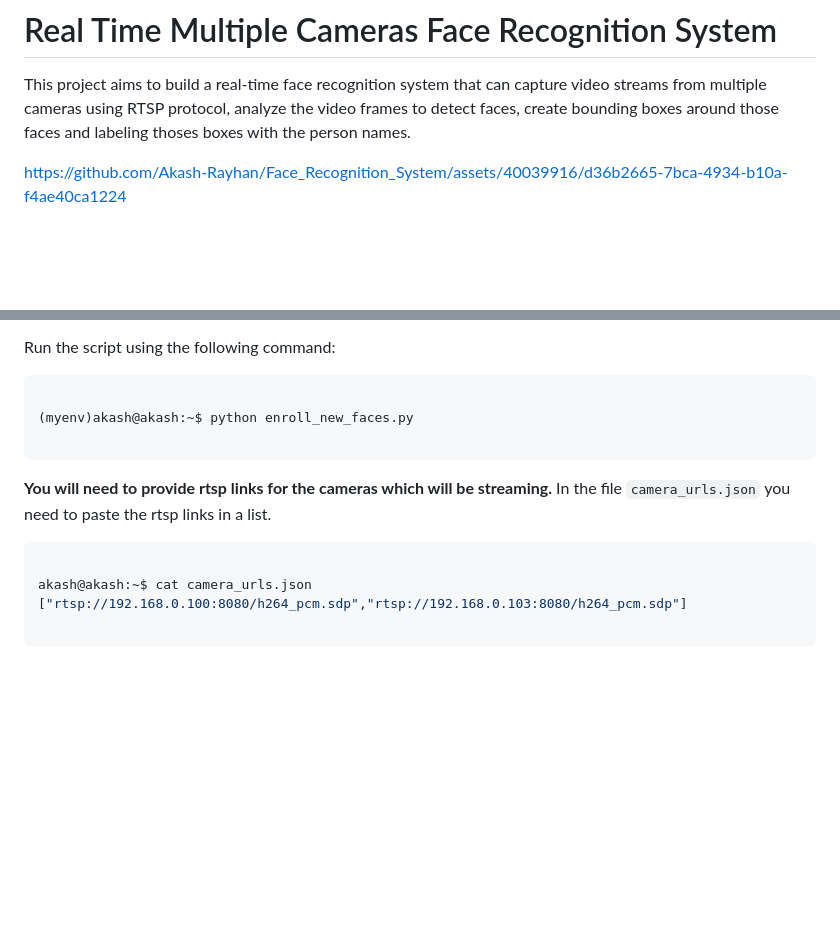
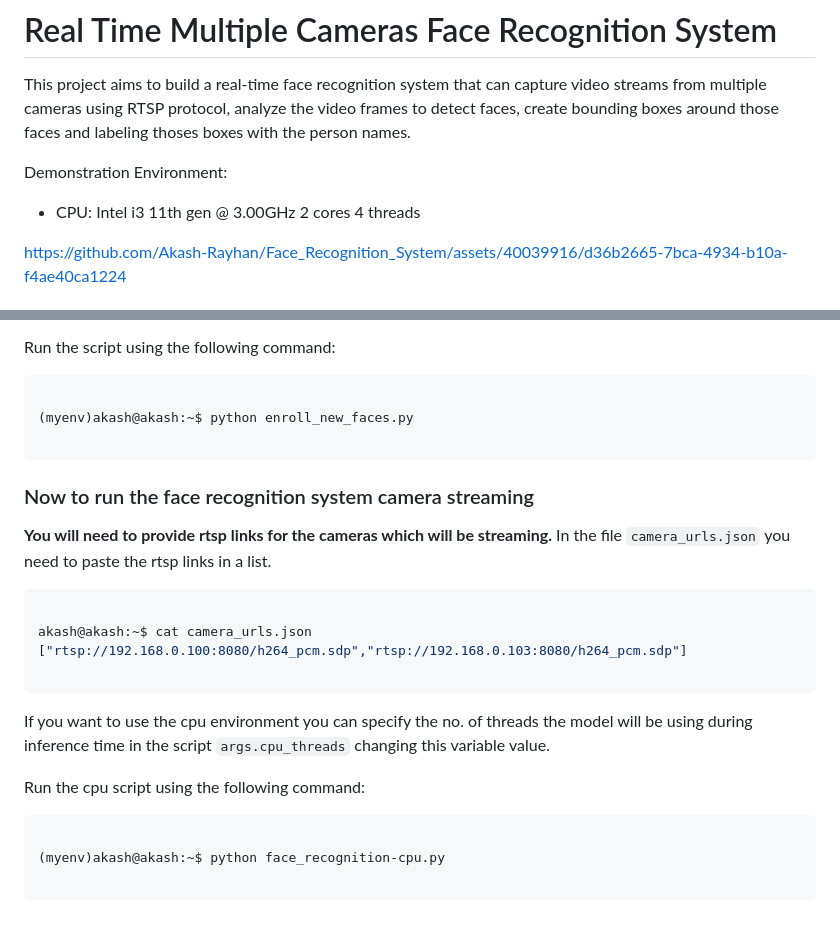
Before and after one commit to M-M-Akash/Face_Recognition_System, a Markdown page: README.md, 2 parts joined by grey strips. Rendered like a GitHub page; blank space fills up the shorter version.

````diff
--- a/README.md
+++ b/README.md
@@ -1,5 +1,8 @@
 # Real Time Multiple Cameras Face Recognition System
 This project aims to build a real-time face recognition system that can capture video streams from multiple cameras using RTSP protocol, analyze the video frames to detect faces, create bounding boxes around those faces and labeling thoses boxes with the person names.
+
+Demonstration Environment:
+- CPU: Intel i3 11th gen @ 3.00GHz 2 cores 4 threads
 
 https://github.com/Akash-Rayhan/Face_Recognition_System/assets/40039916/d36b2665-7bca-4934-b10a-f4ae40ca1224
 
@@ -144,6 +149,8 @@ Run the script using the following command:
 
 ```
 
+### Now to run the face recognition system camera streaming
+
 **You will need to provide rtsp links for the cameras which will be streaming.**
 In the file `camera_urls.json` you need to paste the rtsp links in a list.
 ```powershell
@@ -152,3 +159,11 @@ akash@akash:~$ cat camera_urls.json
 ["rtsp://192.168.0.100:8080/h264_pcm.sdp","rtsp://192.168.0.103:8080/h264_pcm.sdp"]
 
 ```
+If you want to use the cpu environment you can specify the no. of threads the model will be using during inference time in the script `args.cpu_threads` changing this variable value.
+
+Run the cpu script using the following command:
+```powershell
+
+(myenv)akash@akash:~$ python face_recognition-cpu.py
+
+```
````
Also changed, not shown: other parts of README.md (+4 -2 lines).
